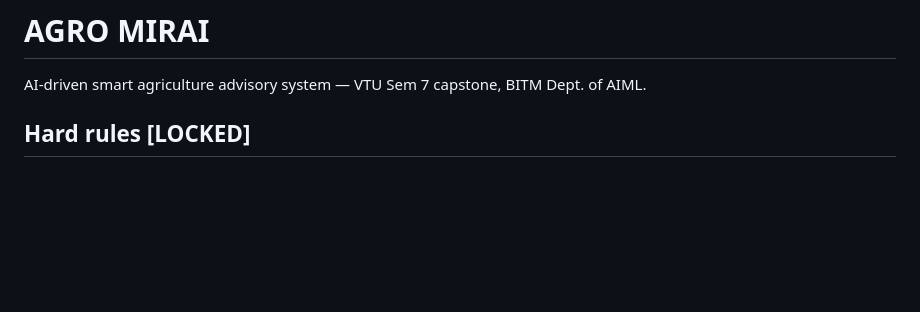
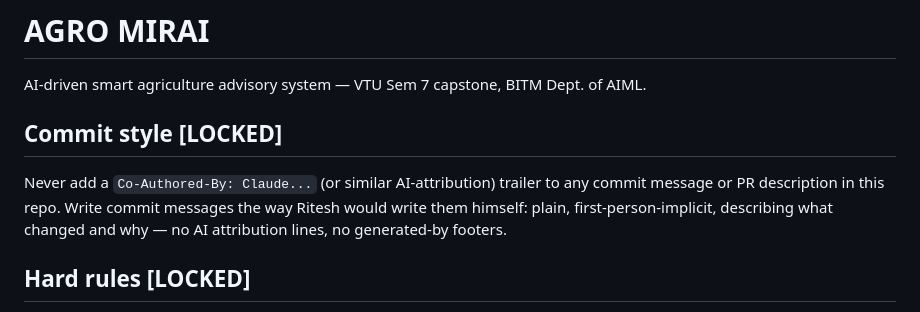
Before and after one commit to Sowji0118/agro-mirai, a Markdown page: CLAUDE.md, the part around the change. Rendered like a GitHub page; blank space fills up the shorter version.

Commit message:
add commit-style rule: no AI co-author trailers

```diff
--- a/CLAUDE.md
+++ b/CLAUDE.md
@@ -1,6 +1,14 @@
 # AGRO MIRAI
 
 AI-driven smart agriculture advisory system — VTU Sem 7 capstone, BITM Dept. of AIML.
+
+## Commit style [LOCKED]
+
+Never add a `Co-Authored-By: Claude...` (or similar AI-attribution)
+trailer to any commit message or PR description in this repo. Write
+commit messages the way Ritesh would write them himself: plain,
+first-person-implicit, describing what changed and why — no AI
+attribution lines, no generated-by footers.
 
 ## Hard rules [LOCKED]
 
```
